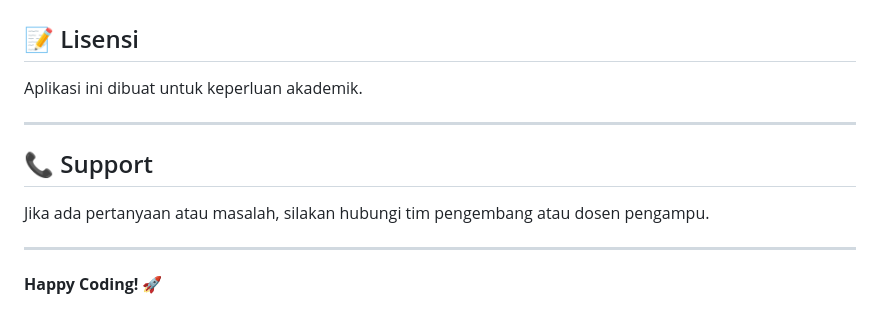
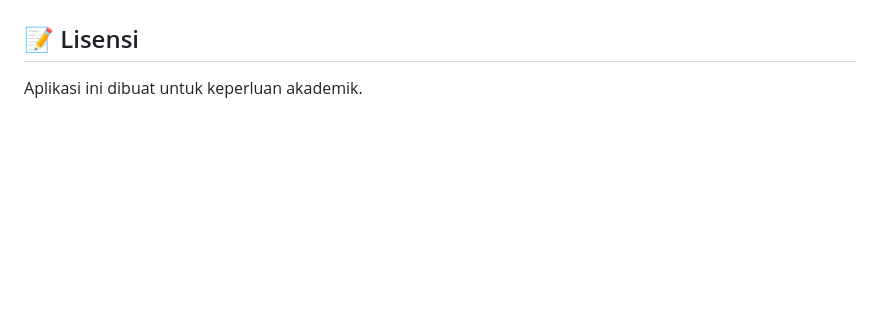
Before and after one commit to s4tr1/Pemrograman-_Web_Starsports, a Markdown page: README.md, the part around the change. Drawn GitHub-style; blank space fills up the shorter version.

Commit message:
update reame

```diff
--- a/README.md
+++ b/README.md
@@ -198,13 +198,3 @@ Aplikasi ini dibuat untuk memenuhi **Tugas 2 Pemrograman Web Semester Ganjil 202
 ## 📝 Lisensi
 
 Aplikasi ini dibuat untuk keperluan akademik.
-
----
-
-## 📞 Support
-
-Jika ada pertanyaan atau masalah, silakan hubungi tim pengembang atau dosen pengampu.
-
----
-
-**Happy Coding! 🚀**
```
